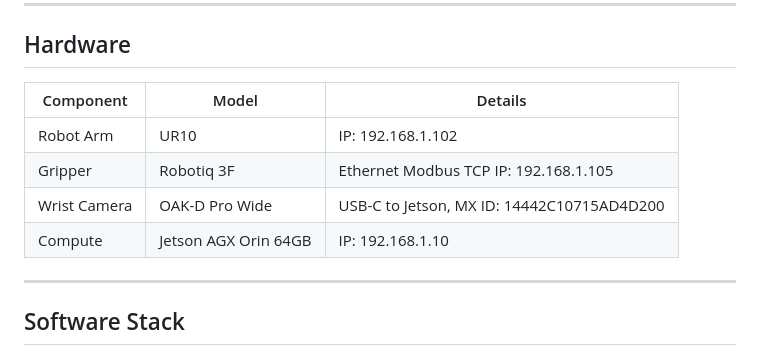
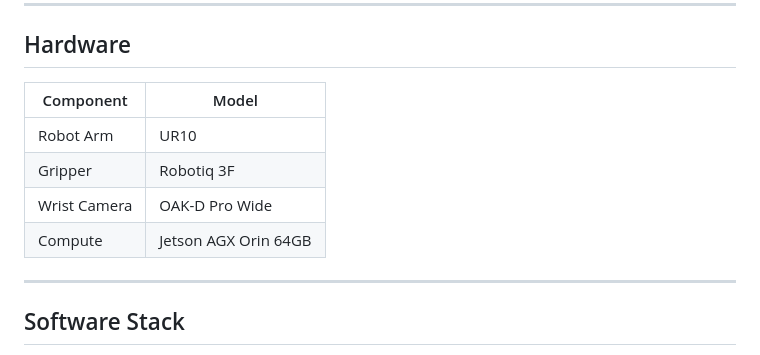
Before and after one commit to anushkasinghania/graspgen-sim2real-ur10, a Markdown page: README.md, the part around one of its changes. GitHub-like rendering.

Commit message:
Revise hardware table and fix directory name casing
Updated hardware component details and corrected directory names.

```diff
--- a/README.md
+++ b/README.md
@@ -13,12 +13,12 @@ This project implements NVIDIA's **GraspGen** on a **UR10 robot arm + Robotiq 3F
 
 ## Hardware
 
-| Component | Model | Details |
-|-----------|-------|---------|
-| Robot Arm | UR10 | IP: 192.168.1.102 |
-| Gripper | Robotiq 3F | Ethernet Modbus TCP IP: 192.168.1.105 |
-| Wrist Camera | OAK-D Pro Wide | USB-C to Jetson, MX ID: 14442C10715AD4D200 |
-| Compute | Jetson AGX Orin 64GB | IP: 192.168.1.10 |
+| Component | Model |
+|-----------|-------|
+| Robot Arm | UR10 |
+| Gripper | Robotiq 3F |
+| Wrist Camera | OAK-D Pro Wide |
+| Compute | Jetson AGX Orin 64GB |
 
 ---
 
```
Also changed, not shown: other parts of README.md (+2 -2 lines).
